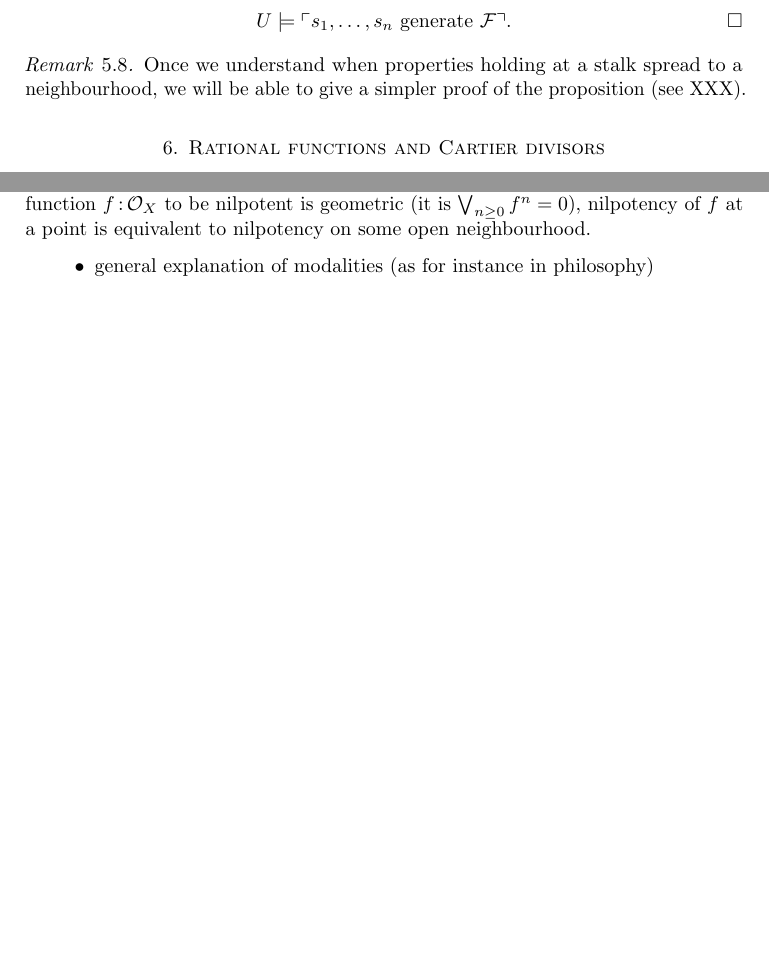
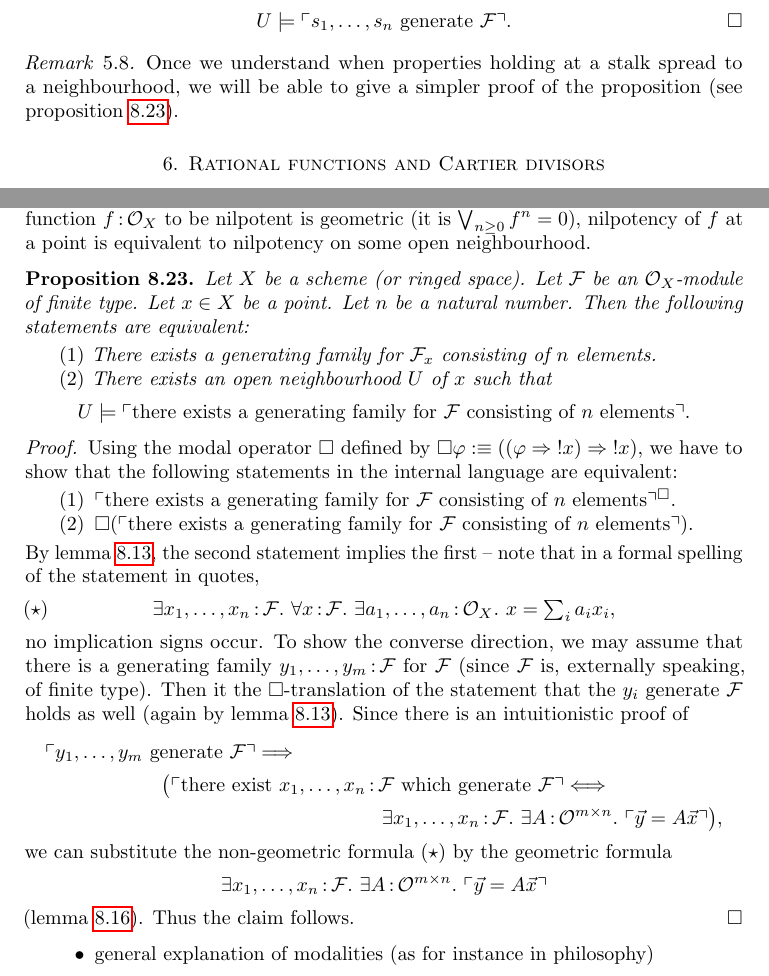
Before and after one commit to iblech/internal-methods, a LaTeX paper (notes.tex): two parts of pages 18 and 30 of 33 before the commit and two parts of pages 18 and 30 of 34 after it, joined at a grey line, cut so that both start at the same text, the shorter picture padded with empty space. Compiled offline with pdfLaTeX.

Commit message:
Example: "F can be generated by an n-element family"

```diff
--- a/notes.tex
+++ b/notes.tex
@@ -1208,7 +1208,7 @@ any stalk~$\F_y$, $y \in U$, so we have
 \end{proof}
 \begin{rem}Once we understand when properties holding at a stalk spread to a
 neighbourhood, we will be able to give a simpler proof of the proposition (see
-XXX).\end{rem}
+proposition~\ref{prop:gen-family-n}).\end{rem}
 
 
 \section{Rational functions and Cartier divisors}
@@ -2069,6 +2069,56 @@ function~$f\?\O_X$ to be nilpotent is geometric (it is~$\bigvee_{n \geq 0} f^n
 = 0$), nilpotency of~$f$ at a point is equivalent to nilpotency on some open
 neighbourhood.\end{ex}
 
+\begin{prop}\label{prop:gen-family-n}
+Let~$X$ be a scheme (or ringed space). Let~$\F$ be an~$\O_X$-module
+of finite type. Let~$x \in X$ be a point. Let~$n$ be a natural number. Then the
+following statements are equivalent:
+\begin{enumerate}
+\item There exists a generating family for~$\F_x$ consisting of~$n$ elements.
+\item There exists an open neighbourhood~$U$ of~$x$ such that
+\[ U \models \speak{there exists a generating family for~$\F$ consisting of~$n$
+elements}. \]
+\end{enumerate}
+\end{prop}
+\begin{proof}Using the modal operator~$\Box$ defined by~$\Box\varphi :\equiv
+((\varphi \Rightarrow \notat{x}) \Rightarrow \notat{x})$, we have to show that
+the following statements in the internal language are equivalent:
+\begin{enumerate}
+\item $\speak{there exists a generating family
+for~$\F$ consisting of~$n$ elements}^\Box$.
+\item $\Box(\speak{there exists a generating family
+for~$\F$ consisting of~$n$ elements})$.
+\end{enumerate}
+By lemma~\ref{lemma:open-stalk}, the second statement implies the first -- note
+that in a formal spelling of the statement in quotes,
+\begin{equation}
+  \tag{$\star$}
+  \exists x_1,\ldots,x_n\?\F\_
+  \forall x\?\F\_
+  \exists a_1,\ldots,a_n\?\O_X\_
+  x = \textstyle\sum_i a_i x_i,
+\end{equation}
+no implication signs occur. To show the converse direction,
+we may assume that there is a generating family~$y_1,\ldots,y_m\?\F$ for~$\F$
+(since~$\F$ is, externally speaking, of finite type). Then it
+the~$\Box$-translation of the statement that the~$y_i$ generate~$\F$ holds as
+well (again by lemma~\ref{lemma:open-stalk}). Since there is an intuitionistic
+proof of
+\begin{multline*}
+  \speak{$y_1,\ldots,y_m$ generate~$\F$} \Longrightarrow \\
+  \bigl(\speak{there exist $x_1,\ldots,x_n\?\F$ which generate~$\F$}
+    \Longleftrightarrow \\
+    \exists x_1,\ldots,x_n\?\F\_
+    \exists A\?\O^{m \times n}\_ \speak{$\vec y = A \vec x$}\bigr),
+\end{multline*}
+we can substitute the non-geometric formula~$(\star)$ by the geometric
+formula
+\[ \exists x_1,\ldots,x_n\?\F\_ \exists A\?\O^{m \times n}\_ \speak{$\vec
+y = A \vec x$} \]
+(lemma~\ref{lemma:stalk-open-with-hypothesis}). Thus the claim follows.
+\end{proof}
+% XXX: give backreference
+
 \begin{itemize}
 \item general explanation of modalities (as for instance in philosophy)
 \item explain that for some modal operators, the~$\Box$-translation of the law
```
